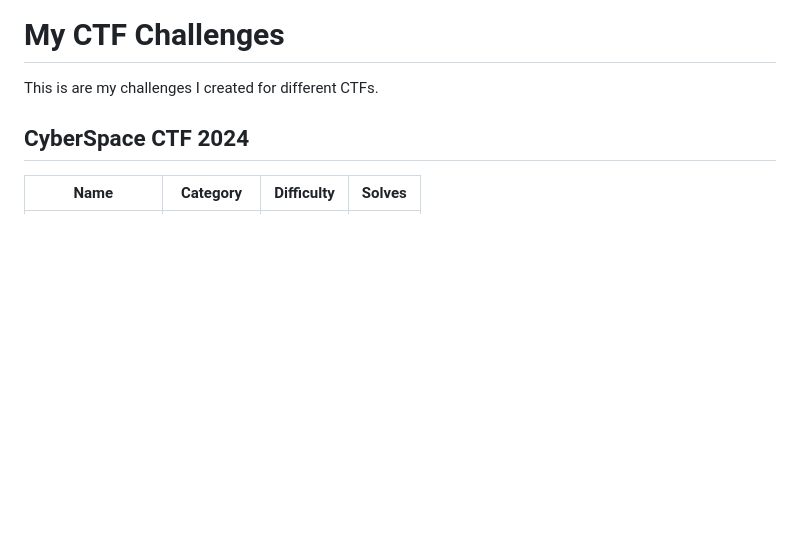
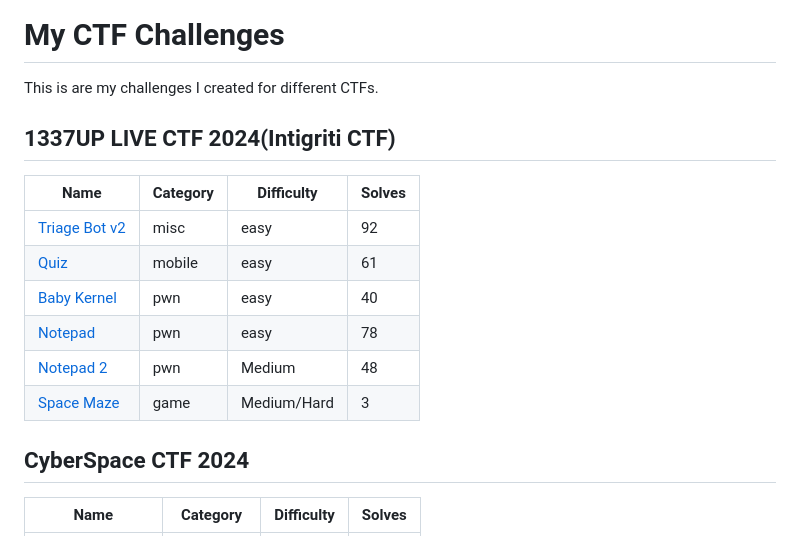
Before and after one commit to 0xM4hm0ud/MyCTFChallenges, a Markdown page: README.md, the part around the change. GitHub-like rendering; blank space fills up the shorter version.

```diff
--- a/README.md
+++ b/README.md
@@ -1,6 +1,17 @@
 # My CTF Challenges
 
 This is are my challenges I created for different CTFs. <br/>
+
+## 1337UP LIVE CTF 2024(Intigriti CTF)
+
+| Name                                                                | Category    | Difficulty                                      | Solves |
+| ------------------------------------------------------------------- | ----------- | ----------------------------------------- | ---------- |
+| [Triage Bot v2](<1337UP LIVE CTF 2024/Triage Bot v2>) | misc | easy| 92 |
+| [Quiz](<1337UP LIVE CTF 2024/Quiz>) | mobile | easy | 61 |
+| [Baby Kernel](<1337UP LIVE CTF 2024/Baby Kernel>) | pwn | easy | 40 |
+| [Notepad](<1337UP LIVE CTF 2024/Notepad>) | pwn | easy | 78 |
+| [Notepad 2](<1337UP LIVE CTF 2024/Notepad 2>) | pwn | Medium | 48 |
+| [Space Maze](<1337UP LIVE CTF 2024/Space Maze>) | game | Medium/Hard | 3 |
 
 ## CyberSpace CTF 2024
 
```
